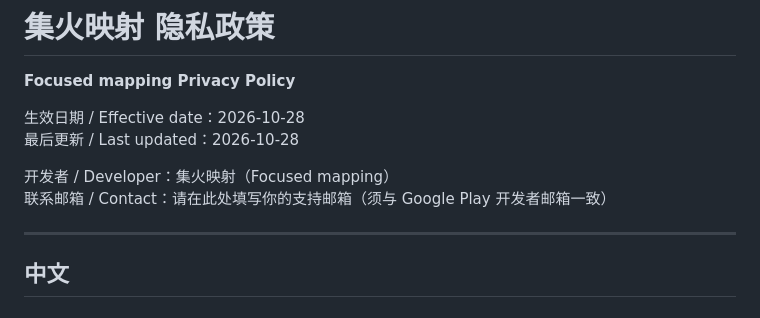
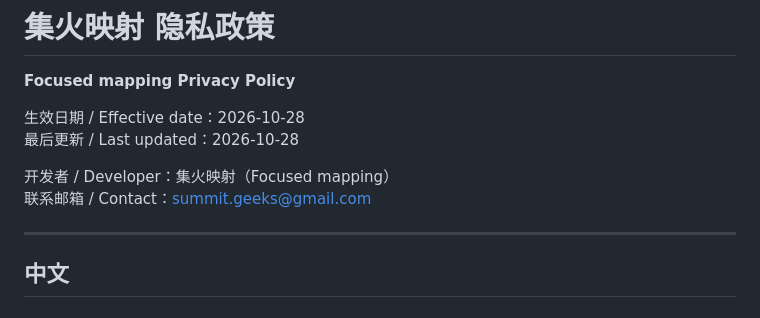
Before and after one commit to Element-Square/focused-mapping-privacy, a Markdown page: README.md, the part around the change. GitHub-like rendering.

Commit message:
Update privacy policy contact email

```diff
--- a/README.md
+++ b/README.md
@@ -6,7 +6,7 @@
 最后更新 / Last updated：2026-10-28
 
 开发者 / Developer：集火映射（Focused mapping）
-联系邮箱 / Contact：请在此处填写你的支持邮箱（须与 Google Play 开发者邮箱一致）
+联系邮箱 / Contact：summit.geeks@gmail.com
 
 ---
 
```
